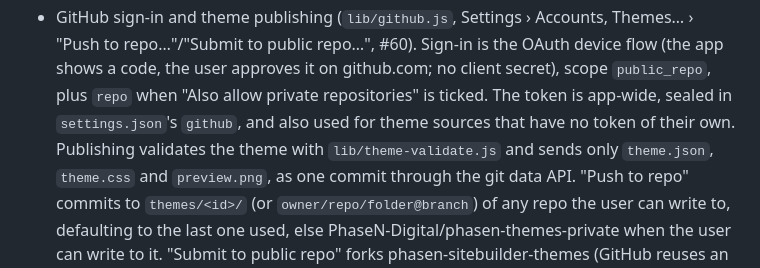
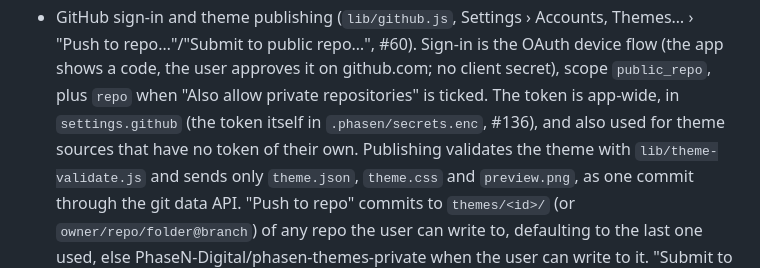
Before and after one commit to PhaseN-Digital/phasen-sitebuilder, a Markdown page: README.md, the part around the change. Drawn GitHub-style.

Commit message:
docs: GitHub token storage after #136 (#136)
Co-Authored-By: Claude Opus 5.5 (1M context) <noreply@anthropic.com>

```diff
--- a/README.md
+++ b/README.md
@@ -305,7 +305,7 @@ published always-pass test secret, so that one step needs internet access.
   OAuth device flow (the app shows a code, the user approves it on
   github.com; no client secret), scope `public_repo`, plus `repo` when
   "Also allow private repositories" is ticked. The token is app-wide,
-  sealed in `settings.json`'s `github`, and also used for theme sources that
+  in `settings.github` (the token itself in `.phasen/secrets.enc`, #136), and also used for theme sources that
   have no token of their own. Publishing validates the theme with
   `lib/theme-validate.js` and sends only `theme.json`, `theme.css` and
   `preview.png`, as one commit through the git data API. "Push to repo"
```
Also changed, not shown: CLAUDE.md (+1 -1 lines).
